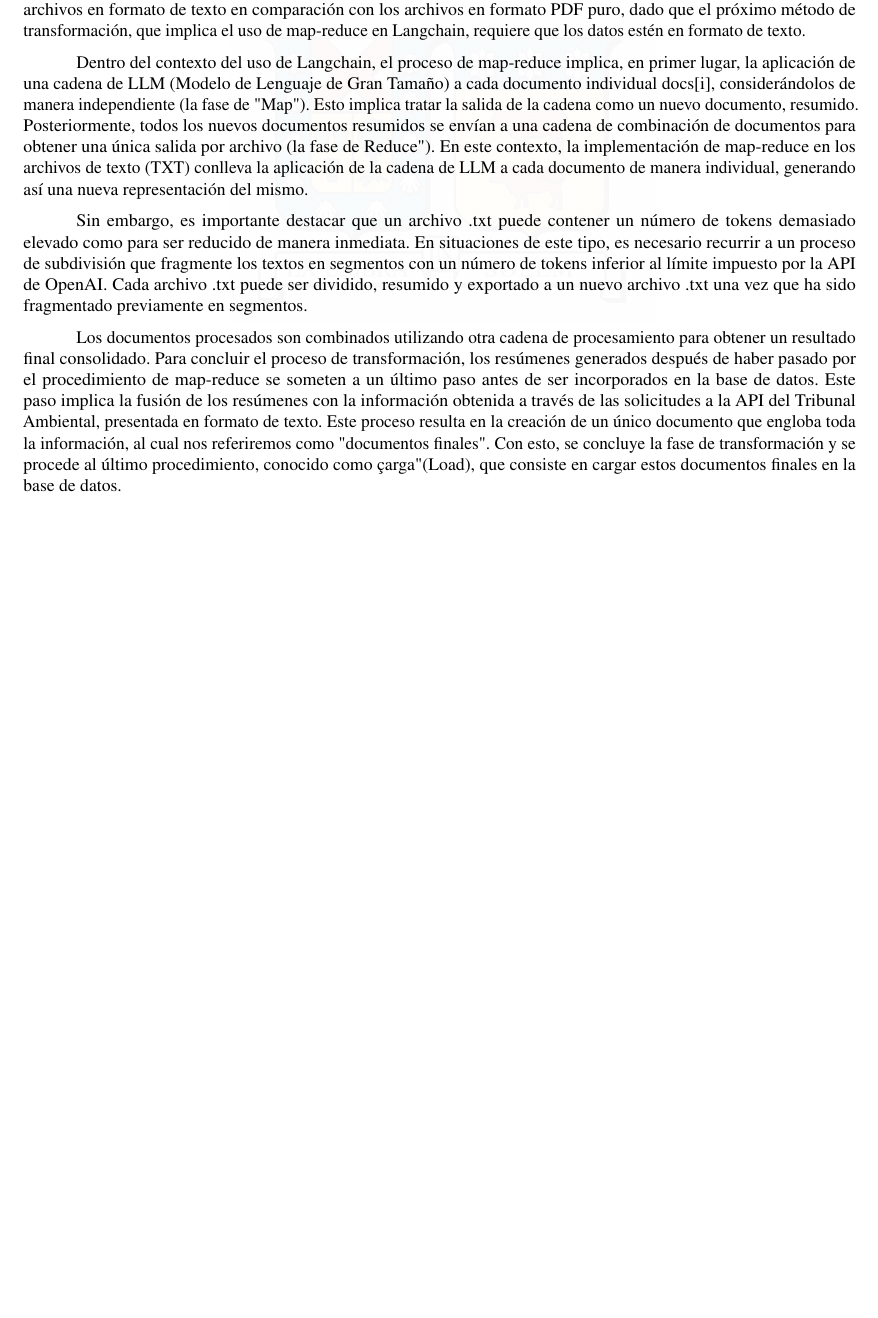
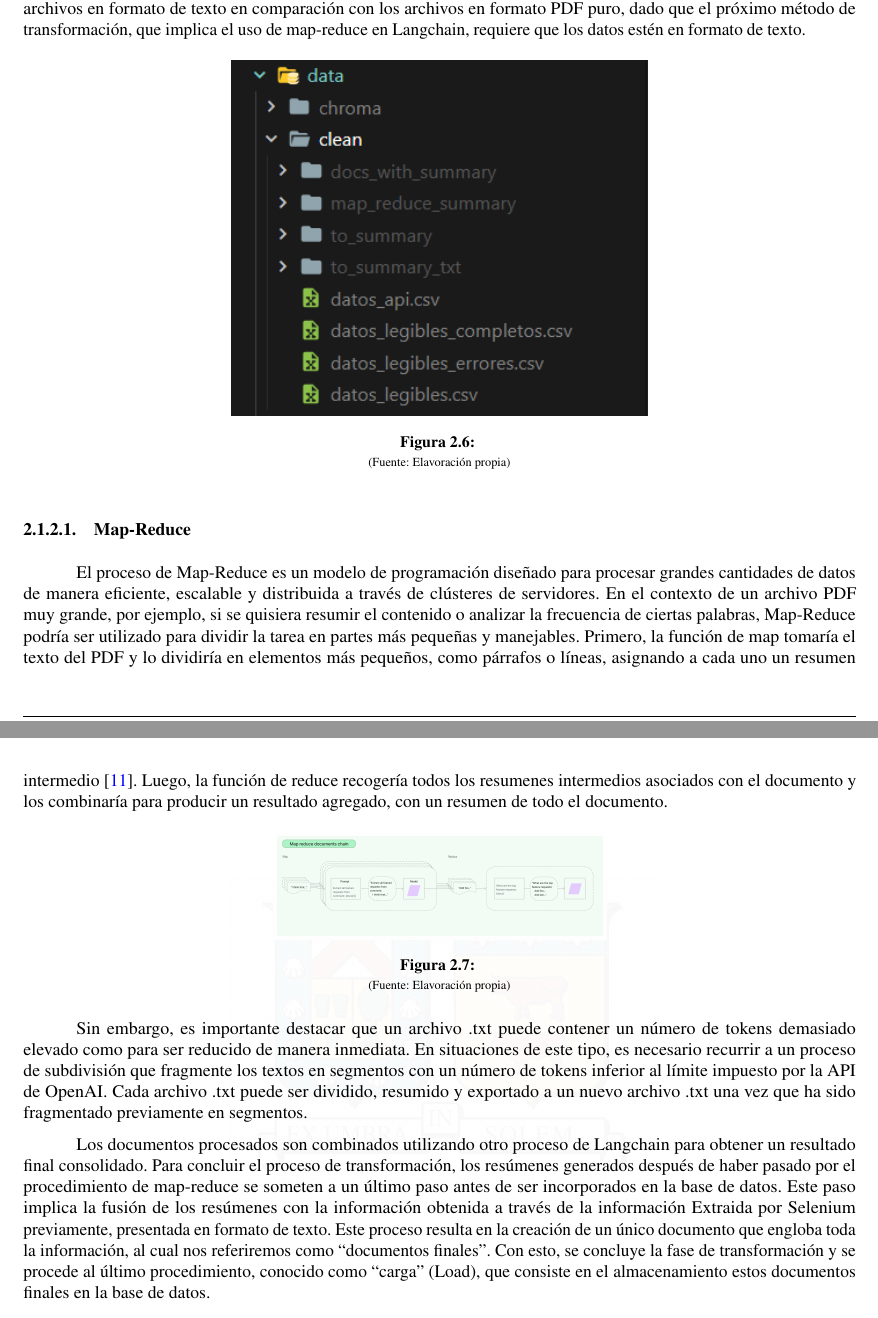
Before and after one commit to sjvasconcello/tesis, a LaTeX thesis (memoria.tex, which reads includes/003_creacion_del_proyecto.tex): part of page 14 of 20 before the commit and two parts of pages 14 and 15 of 22 after it, the two joined at a grey line, cut so that both start at the same text, the shorter picture padded with empty space. The pictures show the PDF file memoria.pdf that the author committed with the source.

Commit message:
📄2.1.2 Tranform added and working in Load

```diff
--- a/includes/003_creacion_del_proyecto.tex
+++ b/includes/003_creacion_del_proyecto.tex
@@ -124,19 +134,47 @@ al formato TXT (texto plano). Esta etapa se lleva a cabo considerando la conveni
 texto en comparación con los archivos en formato PDF puro, dado que el próximo método de transformación, que implica el uso de
  map-reduce en Langchain, requiere que los datos estén en formato de texto.
 
- \par Dentro del contexto del uso de Langchain, el proceso de map-reduce implica, en primer lugar, la aplicación de una cadena de
-LLM (Modelo de Lenguaje de Gran Tamaño) a cada documento individual {docs[i]}, considerándolos de manera independiente
-(la fase de "Map"). Esto implica tratar la salida de la cadena como un nuevo documento, resumido. Posteriormente, todos los
-nuevos documentos resumidos se envían a una cadena de combinación de documentos para obtener una única salida por archivo
-(la fase de "Reduce"). En este contexto, la implementación de map-reduce en los archivos de texto (TXT) conlleva la aplicación
-de la cadena de LLM a cada documento de manera individual, generando así una nueva representación del mismo.
+ \begin{figure}[ht!]
+    \centering
+    \includegraphics[width=.5\textwidth]{figures/huemulFOLDERS.png}
+    \caption[]{\\
+    {\scriptsize (Fuente: Elavoración propia)}}
+    \label{fig:chatbot1}
+\end{figure}
+
+\subsubsection{Map-Reduce}
+
+
+\par El proceso de Map-Reduce es un modelo de programación diseñado para procesar grandes cantidades de datos de manera eficiente,
+escalable y distribuida a través de clústeres de servidores. En el contexto de un archivo PDF muy grande, por ejemplo, si se quisiera resumir
+el contenido o analizar la frecuencia de ciertas palabras, Map-Reduce podría ser utilizado para dividir la tarea en partes más pequeñas y manejables.
+Primero, la función de map tomaría el texto del PDF y lo dividiría en elementos más pequeños, como párrafos o líneas,
+asignando a cada uno un resumen intermedio \cite{mapreduce}. Luego, la función de reduce recogería todos los resumenes intermedios asociados con el documento
+y los combinaría para producir un resultado agregado, con un resumen de todo el documento.
+
+% \par Dentro del contexto del uso de Langchain, el proceso de map-reduce implica, en primer lugar, la aplicación de una separación en chunks y genera un resumen
+%a cada chunk del documento de manera individual, considerándolos de manera independiente
+%(la fase de "Map"). Posteriormente, todos los
+%nuevos documentos resumidos se combinan en un documento (la fase de "Reduce").
+
+\begin{figure}[ht!]
+    \centering
+    \includegraphics[width=.4\textwidth]{figures/huemul_mapreduce.jpg}
+    \caption[]{\\
+    {\scriptsize (Fuente: Elavoración propia)}}
+    \label{fig:chatbot1}
+\end{figure}
 
 \par Sin embargo, es importante destacar que un archivo .txt puede contener un número de tokens demasiado elevado como para ser
 reducido de manera inmediata. En situaciones de este tipo, es necesario recurrir a un proceso de subdivisión que fragmente los
-textos en segmentos con un número de tokens inferior al límite impuesto por la API de OpenAI. Cada archivo .txt puede ser dividido,
+textos en segmentos con un número de tokens inferior al límite impuesto por la API de OpenAI.
+Cada archivo .txt puede ser dividido,
 resumido y exportado a un nuevo archivo .txt una vez que ha sido fragmentado previamente en segmentos.
 
-\par Los documentos procesados son combinados utilizando otra cadena de procesamiento para obtener un resultado final consolidado.
+\par Los documentos procesados son combinados utilizando otro proceso de Langchain para obtener un resultado final consolidado.
 Para concluir el proceso de transformación, los resúmenes generados después de haber pasado por el procedimiento de map-reduce
 se someten a un último paso antes de ser incorporados en la base de datos. Este paso implica la fusión de los resúmenes con la
-información obtenida a través de las solicitudes a la API del Tribunal Ambiental, presentada en formato de texto. Este proceso
+información obtenida a través de la información Extraida por Selenium previamente, presentada en formato de texto. Este proceso
+resulta en la creación de un único documento que engloba toda la información, al cual nos referiremos como ``documentos finales''.
+Con esto, se concluye la fase de transformación y se procede al último procedimiento, conocido como ``carga'' (Load), que consiste
+en el almacenamiento estos documentos finales en la base de datos.
@@ -146,4 +181,12 @@ en cargar estos documentos finales en la base de datos.
 
+
+\begin{figure}[ht!]
+    \centering
+    \includegraphics[width=0.6\textwidth]{figures/transfrom_diagram.png}
+    \caption[]{\\
+    {\scriptsize (Fuente: Elavoración propia)}}
+    \label{fig:chatbot1}
+\end{figure}
 
 \subsection{Load}
 
@@ -152,2 +195 @@ también conocida como "load" en inglés, en la cual se incorporan todos los des
 en una base de datos. Para este proyecto, en el cual se utiliza LangChain, resulta de vital importancia fragmentar los documentos
-en secciones más pequeñas.
@@ -164 +209,0 @@ conceptos." En términos sencillos, los embeddings son representaciones vectoria
-parte del Modelo de Lenguaje de Gran Tamaño (LLM). Dado que los LLM son redes neuronales, el proceso de incrustación resulta
@@ -166,12 +214,27 @@ esencial para traducir el texto en números, que es el formato comprensible para
+\begin{figure}[ht!]
+    \centering
+    \includegraphics[width=.5\textwidth]{figures/huemul4.png}
+    \caption[]{\\
+    {\scriptsize (Fuente: Elavoración propia)}}
+    \label{fig:chatbot1}
+\end{figure}
 
 \par Los embeddings resultantes se almacenan posteriormente en una base de datos vectorial denominada ChromaDB. Esta base de
 datos ha sido diseñada para ser compacta, escalable y eficiente, con el propósito de almacenar y recuperar vectores de manera
 efectiva. ChromaDB genera índices que permiten una recuperación rápida y eficiente de los embeddings en función de las
-consultas realizadas por los usuarios.
-
-\section{Chatbot}
+consultas realizadas por los usuarios\cite{langchain1}.
 
 
+\begin{figure}[ht!]
+    \centering
+    \includegraphics[width=0.5\textwidth]{figures/load_diagram.png}
+    \caption[]{\\
+    {\scriptsize (Fuente: Elavoración propia)}}
+    \label{fig:chatbot1}
+\end{figure}
+
+\newpage
+\section{Chatbot}
 
 
 La estructura del chatbot se desarrolló en su totalidad utilizando el lenguaje de programación Python. Esta elección se debió a la
```
Also changed, not shown: bibliography.bib (+22 -0 lines), includes/005_riego.tex (+4 -19 lines), memoria.tex (+1 -3 lines), figures/extract_diagram.png (added), figures/load_diagram.png (added), figures/transfrom_diagram.png (added), memoria.pdf, includes/003_creacion_del_proyecto.tex (42 more changed lines), 3 other files.
